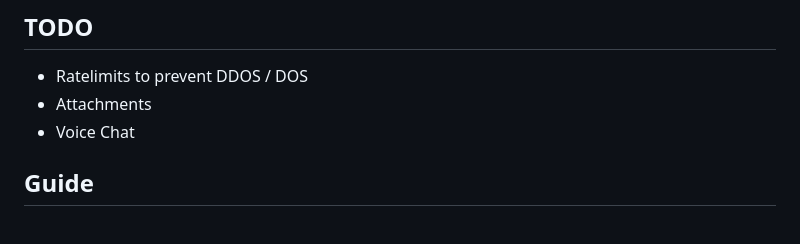
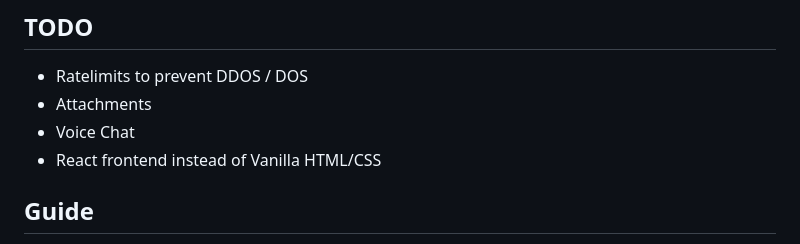
Before and after one commit to Person-0/silentcord, a Markdown page: README.md, the part around the change. Drawn GitHub-style.

```diff
--- a/README.md
+++ b/README.md
@@ -50,6 +50,7 @@ USERNAME  |  PASSWORD |
 - Ratelimits to prevent DDOS / DOS
 - Attachments
 - Voice Chat
+- React frontend instead of Vanilla HTML/CSS
 
 ## Guide
 - Feature requests can be made by opening a new issue.
```
Also changed, not shown: DOCS.md (+1 -1 lines).
